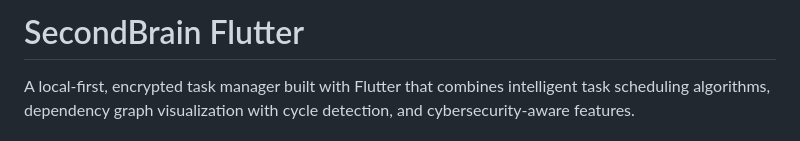
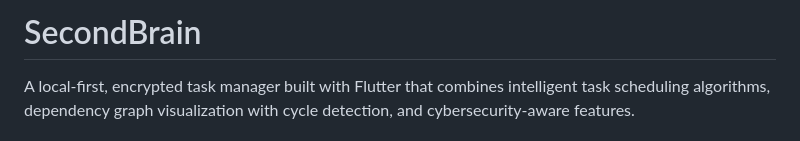
Before and after one commit to emilythestrangee/SecondBrain, a Markdown page: README.md, the part around the change. Drawn GitHub-style.

```diff
--- a/README.md
+++ b/README.md
@@ -1,4 +1,4 @@
-# SecondBrain Flutter
+# SecondBrain
 
 A local-first, encrypted task manager built with Flutter that combines intelligent task scheduling algorithms, dependency graph visualization with cycle detection, and cybersecurity-aware features.
 
```
